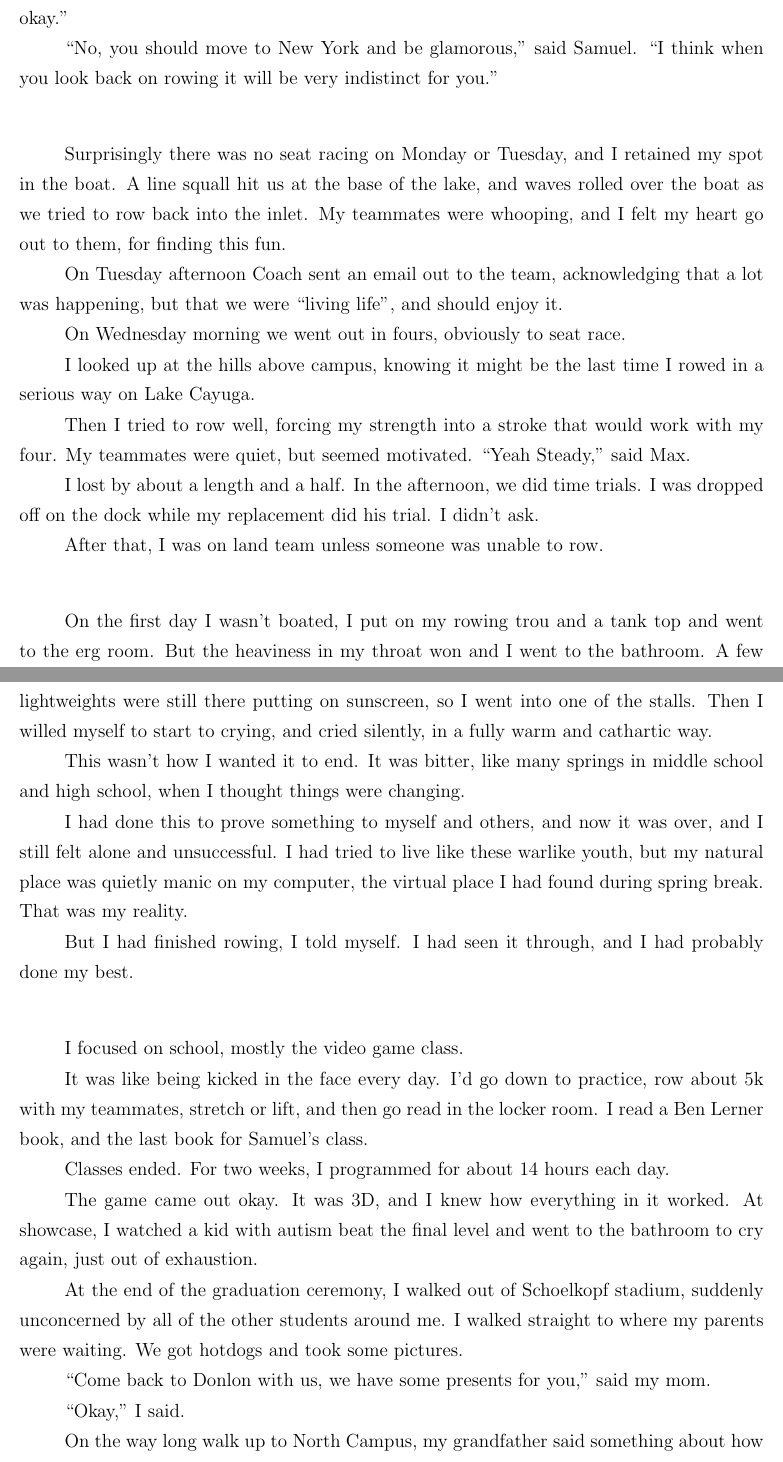
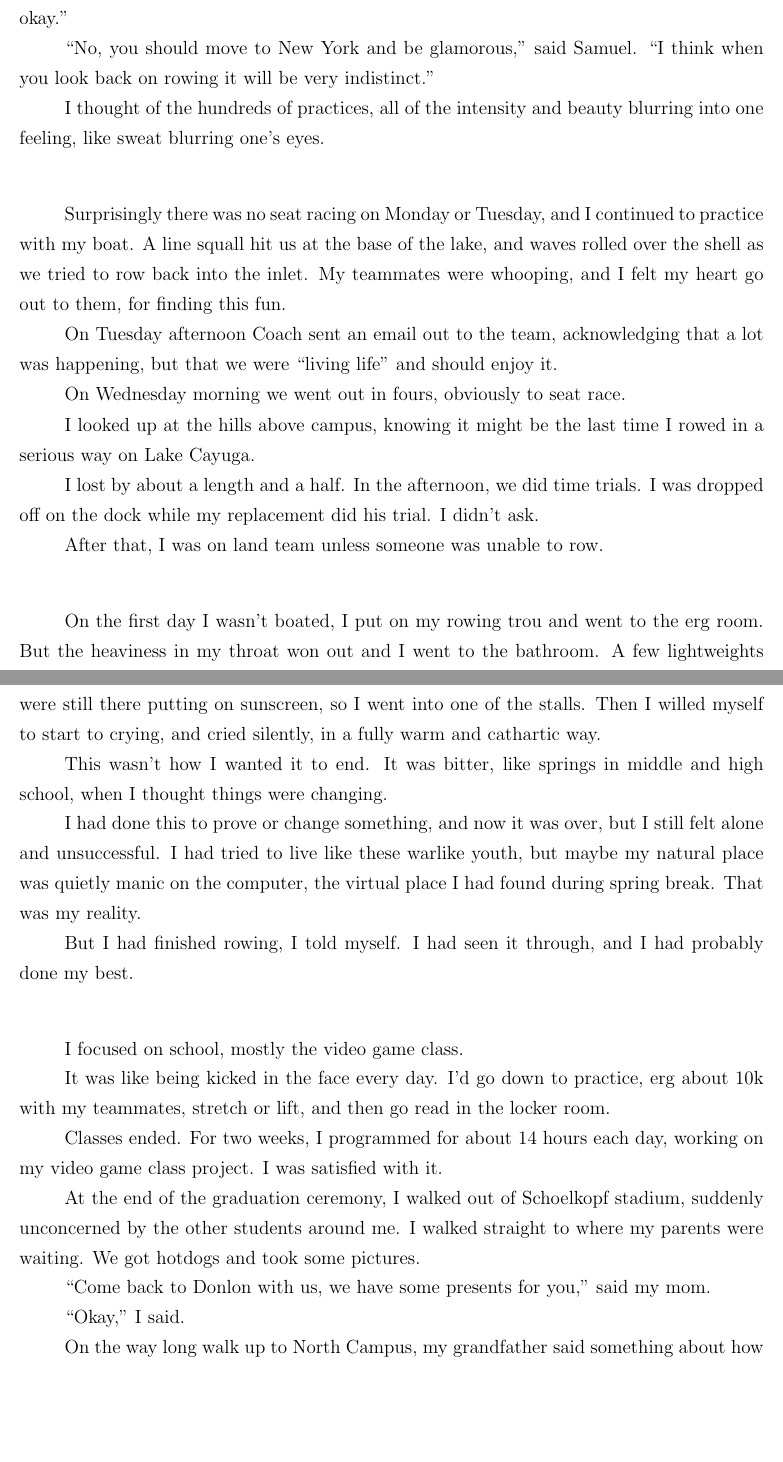
Before and after one commit to ptsteadman/college-memoir, a LaTeX book (college-memoir.tex, which reads chapters/tangled-wing.tex): two parts of pages 14 and 15 of 16 before the commit and two parts of pages 14 and 15 of 15 after it, joined at a grey line, cut so that both start at the same text, the shorter picture padded with empty space. Compiled offline with pdfLaTeX.

Commit message:
Last quarter

```diff
--- a/chapters/tangled-wing.tex
+++ b/chapters/tangled-wing.tex
@@ -698,26 +698,25 @@ Samuel didn't respond.
 ``It'll be okay.''
 
 ``No, you should move to New York and be glamorous,'' said Samuel.  ``I think
-when you look back on rowing it will be very indistinct for you.''
+when you look back on rowing it will be very indistinct.''
+
+I thought of the hundreds of practices, all of the intensity and beauty blurring
+into one feeling, like sweat blurring one's eyes.
 
 \plainfancybreak{12pt}{2}{* * *}
 
-Surprisingly there was no seat racing on Monday or Tuesday, and I retained my
-spot in the boat.  A line squall hit us at the base of the lake, and waves
-rolled over the boat as we tried to row back into the inlet.  My teammates were
+Surprisingly there was no seat racing on Monday or Tuesday, and I continued to
+practice with my boat.  A line squall hit us at the base of the lake, and waves
+rolled over the shell as we tried to row back into the inlet.  My teammates were
 whooping, and I felt my heart go out to them, for finding this fun.
 
 On Tuesday afternoon Coach sent an email out to the team, acknowledging that a
-lot was happening, but that we were ``living life'', and should enjoy it.
+lot was happening, but that we were ``living life'' and should enjoy it.
 
 On Wednesday morning we went out in fours, obviously to seat race.
 
 I looked up at the hills above campus, knowing it might be the last time I rowed
 in a serious way on Lake Cayuga.
-
-Then I tried to row well, forcing my strength into a stroke that would work with
-my four.  My teammates were quiet, but seemed motivated. ``Yeah Steady,'' said
-Max.
 
 I lost by about a length and a half.  In the afternoon, we did time trials.  I
 was dropped off on the dock while my replacement did his trial.  I didn't ask.
@@ -726,19 +725,19 @@ After that, I was on land team unless someone was unable to row.
 
 \plainfancybreak{12pt}{2}{* * *}
 
-On the first day I wasn't boated, I put on my rowing trou and a tank top and
-went to the erg room.  But the heaviness in my throat won and I went to the
-bathroom.  A few lightweights were still there putting on sunscreen, so I went
-into one of the stalls.  Then I willed myself to start to crying, and cried
-silently, in a fully warm and cathartic way.
+On the first day I wasn't boated, I put on my rowing trou and went to the erg
+room.  But the heaviness in my throat won out and I went to the bathroom.  A few
+lightweights were still there putting on sunscreen, so I went into one of the
+stalls.  Then I willed myself to start to crying, and cried silently, in a fully
+warm and cathartic way.
 
-This wasn't how I wanted it to end.  It was bitter, like many springs in middle
-school and high school, when I thought things were changing.
+This wasn't how I wanted it to end.  It was bitter, like springs in middle and
+high school, when I thought things were changing.
 
-I had done this to prove something to myself and others, and now it was over,
-and I still felt alone and unsuccessful.  I had tried to live like these warlike
-youth, but my natural place was quietly manic on my computer, the virtual place
-I had found during spring break.  That was my reality.
+I had done this to prove or change something, and now it was over, but I still
+felt alone and unsuccessful.  I had tried to live like these warlike youth, but
+maybe my natural place was quietly manic on the computer, the virtual place I
+had found during spring break.  That was my reality.
 
 But I had finished rowing, I told myself.  I had seen it through, and I had
 probably done my best.
@@ -747,19 +746,16 @@ probably done my best.
 
 I focused on school, mostly the video game class.
 
-It was like being kicked in the face every day.  I'd go down to practice, row
-about 5k with my teammates, stretch or lift, and then go read in the locker
-room.  I read a Ben Lerner book, and the last book for Samuel's class.
+It was like being kicked in the face every day.  I'd go down to practice, erg
+about 10k with my teammates, stretch or lift, and then go read in the locker
+room.
 
-Classes ended.  For two weeks, I programmed for about 14 hours each day.
-
-The game came out okay.  It was 3D, and I knew how everything in it worked.  At
-showcase, I watched a kid with autism beat the final level and went to the
-bathroom to cry again, just out of exhaustion.
+Classes ended.  For two weeks, I programmed for about 14 hours each day, working
+on my video game class project.  I was satisfied with it.
 
 At the end of the graduation ceremony, I walked out of Schoelkopf stadium,
-suddenly unconcerned by all of the other students around me.  I walked straight
-to where my parents were waiting.  We got hotdogs and took some pictures.
+suddenly unconcerned by the other students around me.  I walked straight to
+where my parents were waiting.  We got hotdogs and took some pictures.
 
 ``Come back to Donlon with us, we have some presents for you,'' said my mom.
 
```
Also changed, not shown: chapters/tangled-wing.tex (33 more changed lines).
